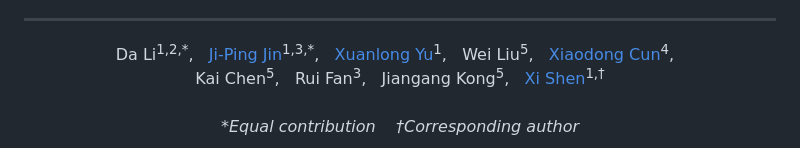
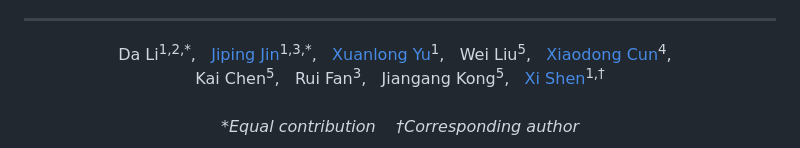
Before and after one commit to Intellindust-AI-Lab/SKEL-CF, a Markdown page: README.md, the part around the change. Rendered like a GitHub page.

```diff
--- a/README.md
+++ b/README.md
@@ -34,7 +34,7 @@
 
 <div align="center">
   Da Li<sup>1,2,*</sup>,&nbsp;&nbsp;
-  <a href="https://pokerman8.github.io/">Ji-Ping Jin</a><sup>1,3,*</sup>,&nbsp;&nbsp;
+  <a href="https://pokerman8.github.io/">Jiping Jin</a><sup>1,3,*</sup>,&nbsp;&nbsp;
   <a href="https://xuanlong-yu.github.io/">Xuanlong Yu</a><sup>1</sup>,&nbsp;&nbsp;
   Wei Liu<sup>5</sup>,&nbsp;&nbsp;
   <a href="https://vinthony.github.io/academic/">Xiaodong Cun</a><sup>4</sup>,&nbsp;&nbsp;<br/>
```
